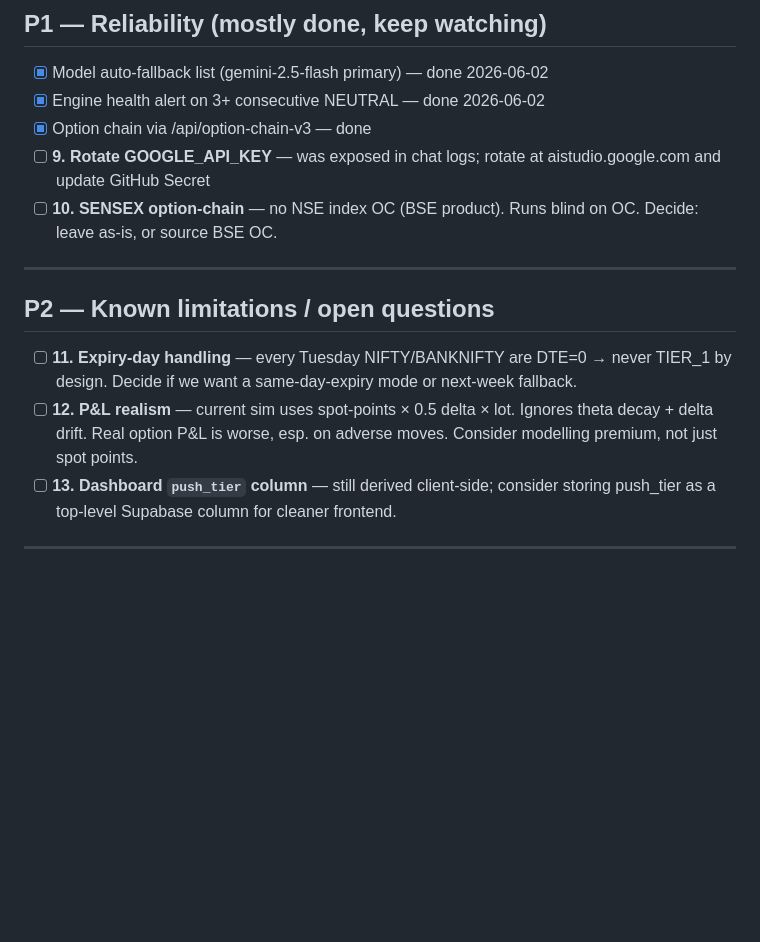
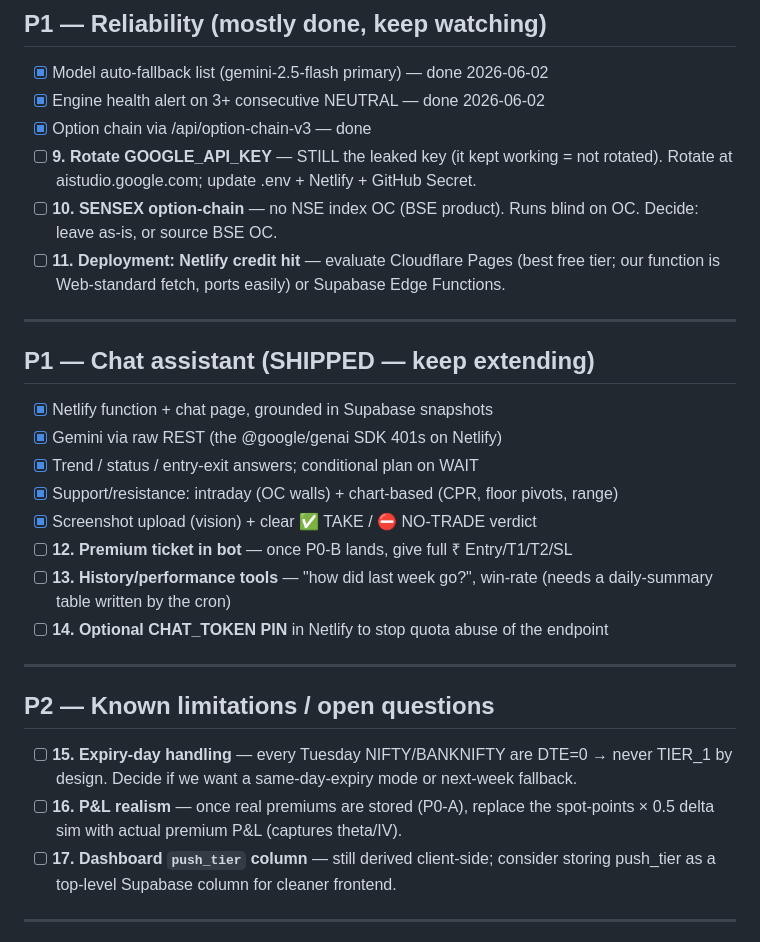
Before and after one commit to RajAnqaAml/Signal, a Markdown page: TODO.md, the part around one of its changes. Drawn GitHub-style; blank space fills up the shorter version.

```diff
--- a/TODO.md
+++ b/TODO.md
@@ -64,21 +112,36 @@ A sniper enters once and HOLDS until the thesis breaks.
 - [x] Model auto-fallback list (gemini-2.5-flash primary) — done 2026-06-02
 - [x] Engine health alert on 3+ consecutive NEUTRAL — done 2026-06-02
 - [x] Option chain via /api/option-chain-v3 — done
-- [ ] **9. Rotate GOOGLE_API_KEY** — was exposed in chat logs; rotate at
-      aistudio.google.com and update GitHub Secret
+- [ ] **9. Rotate GOOGLE_API_KEY** — STILL the leaked key (it kept working = not
+      rotated). Rotate at aistudio.google.com; update .env + Netlify + GitHub Secret.
 - [ ] **10. SENSEX option-chain** — no NSE index OC (BSE product). Runs blind on OC.
       Decide: leave as-is, or source BSE OC.
+- [ ] **11. Deployment: Netlify credit hit** — evaluate Cloudflare Pages (best free
+      tier; our function is Web-standard fetch, ports easily) or Supabase Edge Functions.
+
+---
+
+## P1 — Chat assistant (SHIPPED — keep extending)
+
+- [x] Netlify function + chat page, grounded in Supabase snapshots
+- [x] Gemini via raw REST (the @google/genai SDK 401s on Netlify)
+- [x] Trend / status / entry-exit answers; conditional plan on WAIT
+- [x] Support/resistance: intraday (OC walls) + chart-based (CPR, floor pivots, range)
+- [x] Screenshot upload (vision) + clear ✅ TAKE / ⛔ NO-TRADE verdict
+- [ ] **12. Premium ticket in bot** — once P0-B lands, give full ₹ Entry/T1/T2/SL
+- [ ] **13. History/performance tools** — "how did last week go?", win-rate (needs
+      a daily-summary table written by the cron)
+- [ ] **14. Optional CHAT_TOKEN PIN** in Netlify to stop quota abuse of the endpoint
 
 ---
 
 ## P2 — Known limitations / open questions
 
-- [ ] **11. Expiry-day handling** — every Tuesday NIFTY/BANKNIFTY are DTE=0 → never
+- [ ] **15. Expiry-day handling** — every Tuesday NIFTY/BANKNIFTY are DTE=0 → never
       TIER_1 by design. Decide if we want a same-day-expiry mode or next-week fallback.
-- [ ] **12. P&L realism** — current sim uses spot-points × 0.5 delta × lot. Ignores
-      theta decay + delta drift. Real option P&L is worse, esp. on adverse moves.
-      Consider modelling premium, not just spot points.
-- [ ] **13. Dashboard `push_tier` column** — still derived client-side; consider
+- [ ] **16. P&L realism** — once real premiums are stored (P0-A), replace the
+      spot-points × 0.5 delta sim with actual premium P&L (captures theta/IV).
+- [ ] **17. Dashboard `push_tier` column** — still derived client-side; consider
       storing push_tier as a top-level Supabase column for cleaner frontend.
 
 ---
```
Also changed, not shown: other parts of TODO.md (+52 -4 lines).
